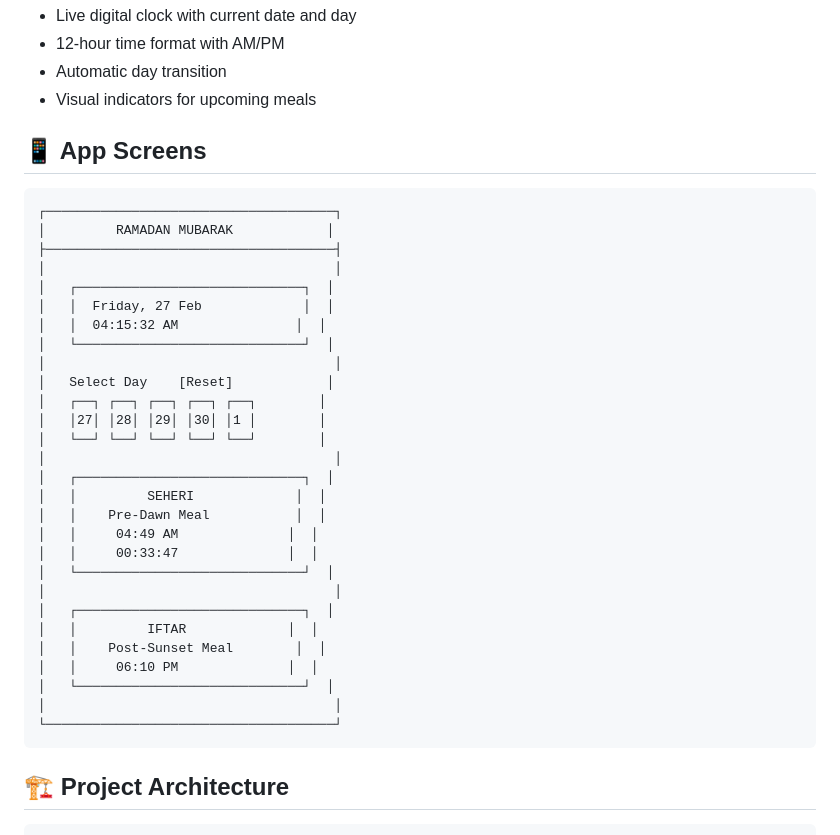
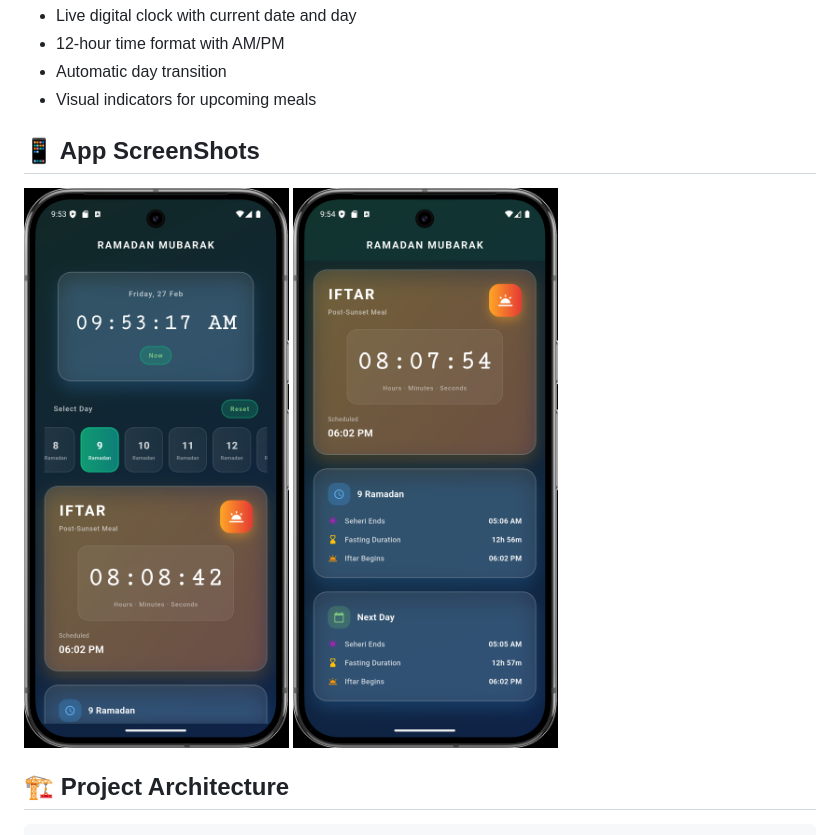
Before and after one commit to RaihanRafi01/Ramadan-Time, a Markdown page: README.md, the part around the change. Drawn GitHub-style; pictures changed too: img.png (added), img_2.png (added).

Commit message:
init

````diff
--- a/README.md
+++ b/README.md
@@ -34,38 +34,11 @@ A beautiful and modern Flutter application for tracking Seheri (pre-dawn meal) a
 - Automatic day transition
 - Visual indicators for upcoming meals
 
-## 📱 App Screens
+## 📱 App ScreenShots
 
-```
-┌─────────────────────────────────────┐
-│         RAMADAN MUBARAK            │
-├─────────────────────────────────────┤
-│                                     │
-│   ┌─────────────────────────────┐  │
-│   │  Friday, 27 Feb             │  │
-│   │  04:15:32 AM               │  │
-│   └─────────────────────────────┘  │
-│                                     │
-│   Select Day    [Reset]            │
-│   ┌──┐ ┌──┐ ┌──┐ ┌──┐ ┌──┐        │
-│   │27│ │28│ │29│ │30│ │1 │        │
-│   └──┘ └──┘ └──┘ └──┘ └──┘        │
-│                                     │
-│   ┌─────────────────────────────┐  │
-│   │         SEHERI             │  │
-│   │    Pre-Dawn Meal           │  │
-│   │     04:49 AM              │  │
-│   │     00:33:47              │  │
-│   └─────────────────────────────┘  │
-│                                     │
-│   ┌─────────────────────────────┐  │
-│   │         IFTAR             │  │
-│   │    Post-Sunset Meal        │  │
-│   │     06:10 PM              │  │
-│   └─────────────────────────────┘  │
-│                                     │
-└─────────────────────────────────────┘
-```
+![img.png](img.png)
+![img_2.png](img_2.png)
+
 
 ## 🏗️ Project Architecture
 
````
Also changed, not shown: img_1.png (added), 1 other file.
